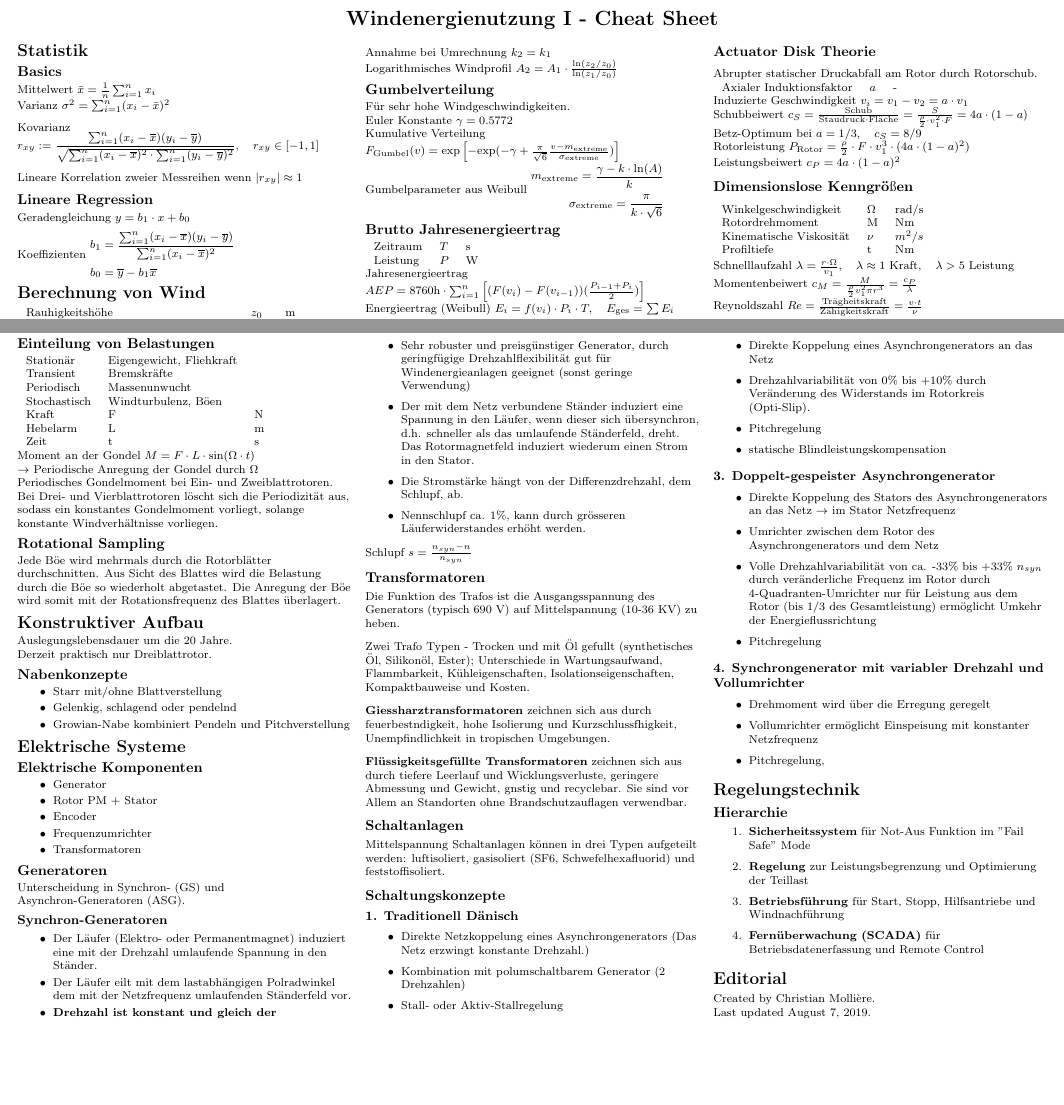
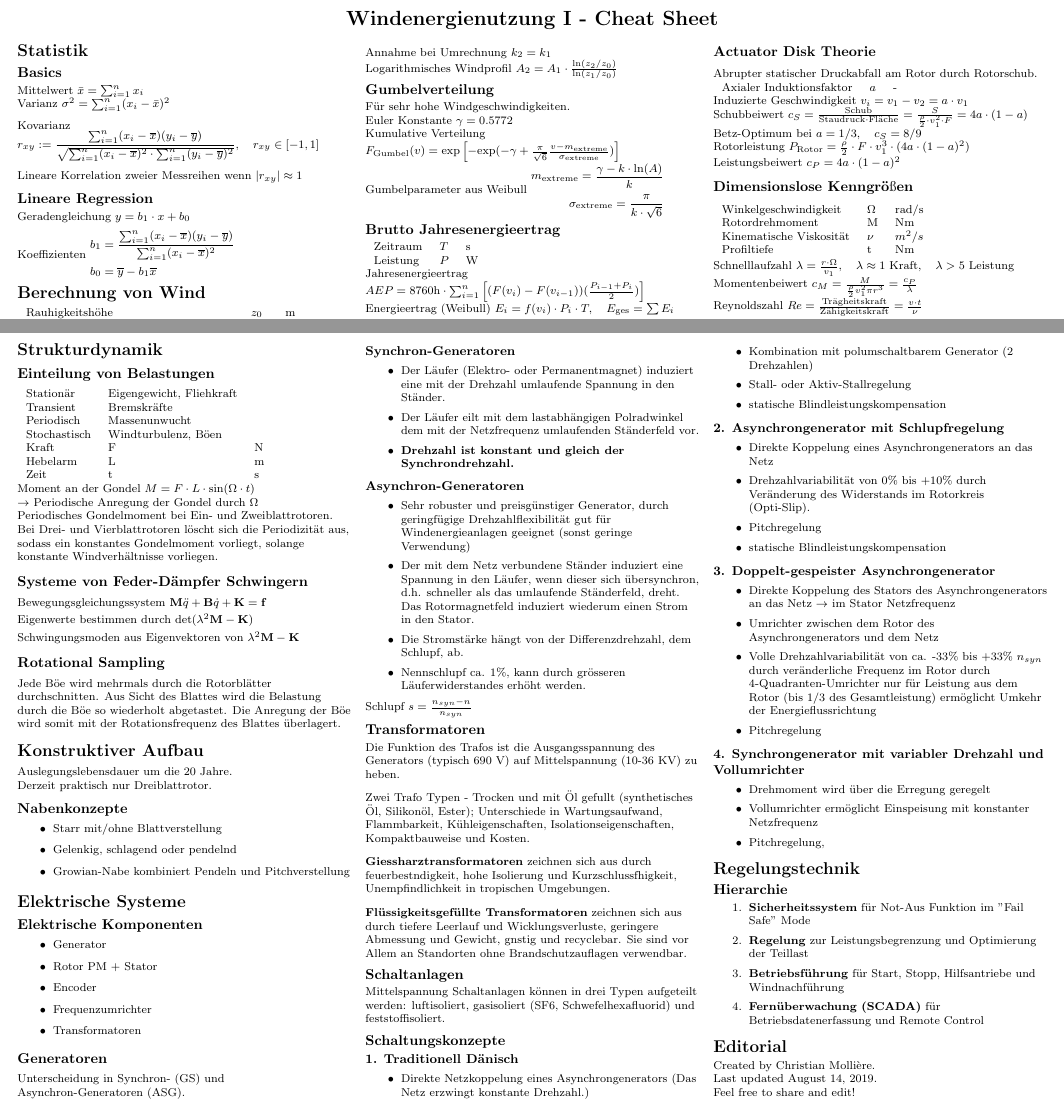
Before and after one commit to chrismolli/wind1_cheatsheet, a LaTeX document (cheat_sheet_windenergie.tex): two parts of pages 1 and 2 of 2, joined at a grey line, cut so that both start at the same text, the shorter picture padded with empty space. The pictures show the PDF file cheat_sheet_windenergie.pdf that the author committed with the source.

Commit message:
Added dgl systems + eigenfrequencies

```diff
--- a/cheat_sheet_windenergie.tex
+++ b/cheat_sheet_windenergie.tex
@@ -224,6 +224,12 @@ $c_{P,\text{max,real}} = c_{P,\text{real}} \cdot \eta_{\text{Profil}} \cdot \eta
 Moment an der Gondel $M=F\cdot L\cdot\text{sin}(\Omega\cdot t)$\\
 $\rightarrow$ Periodische Anregung der Gondel durch $\Omega$\\
 Periodisches Gondelmoment bei Ein- und Zweiblattrotoren. Bei Drei- und Vierblattrotoren l\"oscht sich die Periodizit\"at aus, sodass ein konstantes Gondelmoment vorliegt, solange konstante Windverh\"altnisse vorliegen.
+\subsection{Systeme von Feder-D\"ampfer Schwingern}
+Bewegungsgleichungssystem $\textbf{M}\ddot{q} + \textbf{B} \dot{q} + \textbf{K} = \textbf{f}$\\
+\vspace{3pt}
+Eigenwerte bestimmen durch $\text{det}(\lambda^2\textbf{M}-\textbf{K})$\\
+\vspace{3pt}
+Schwingungsmoden aus Eigenvektoren von $\lambda^2\textbf{M}-\textbf{K}$
 
 \subsection{Rotational Sampling}
 Jede B\"oe wird mehrmals durch die Rotorbl\"atter durchschnitten. Aus Sicht des Blattes wird die Belastung durch die B\"oe so wiederholt abgetastet. Die Anregung der B\"oe wird somit mit der Rotationsfrequenz des Blattes \"uberlagert.
```
Also changed, not shown: cheat_sheet_windenergie.pdf, cheat_sheet_windenergie.tex (2 more changed lines).
